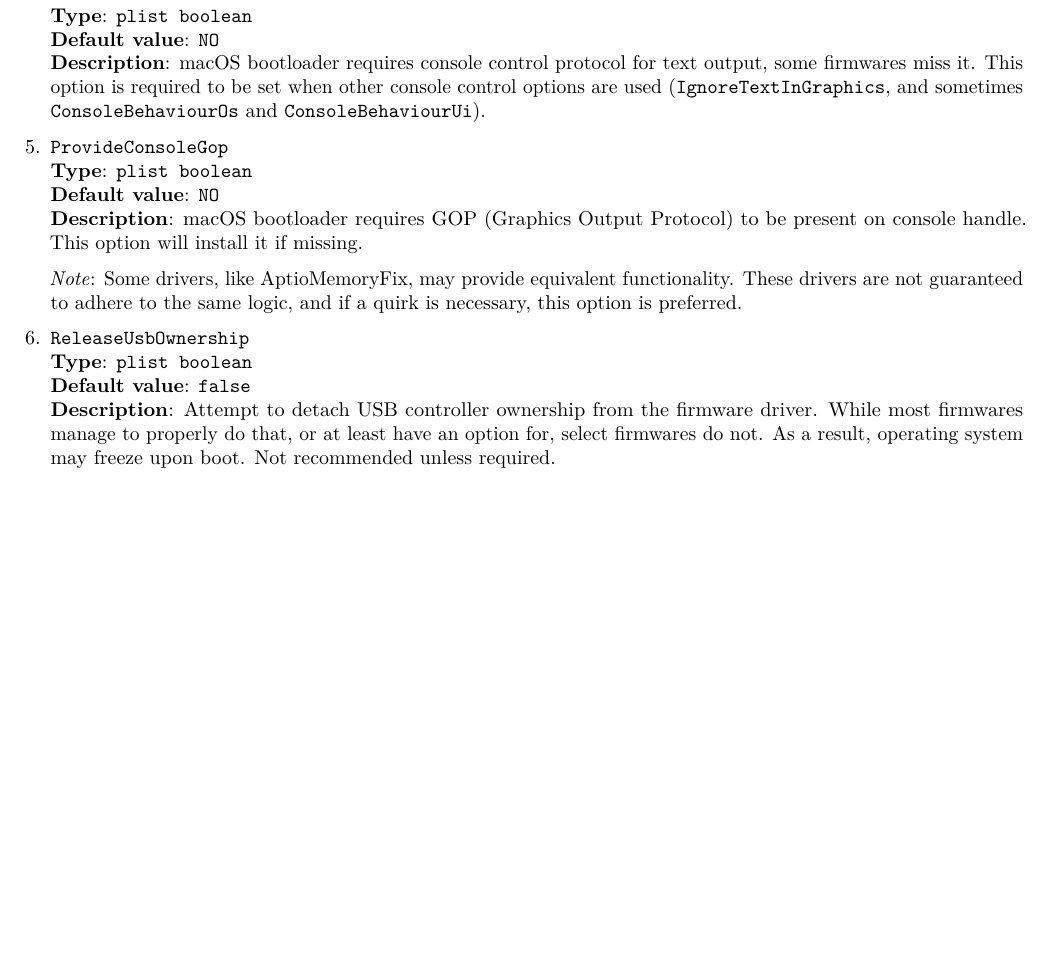
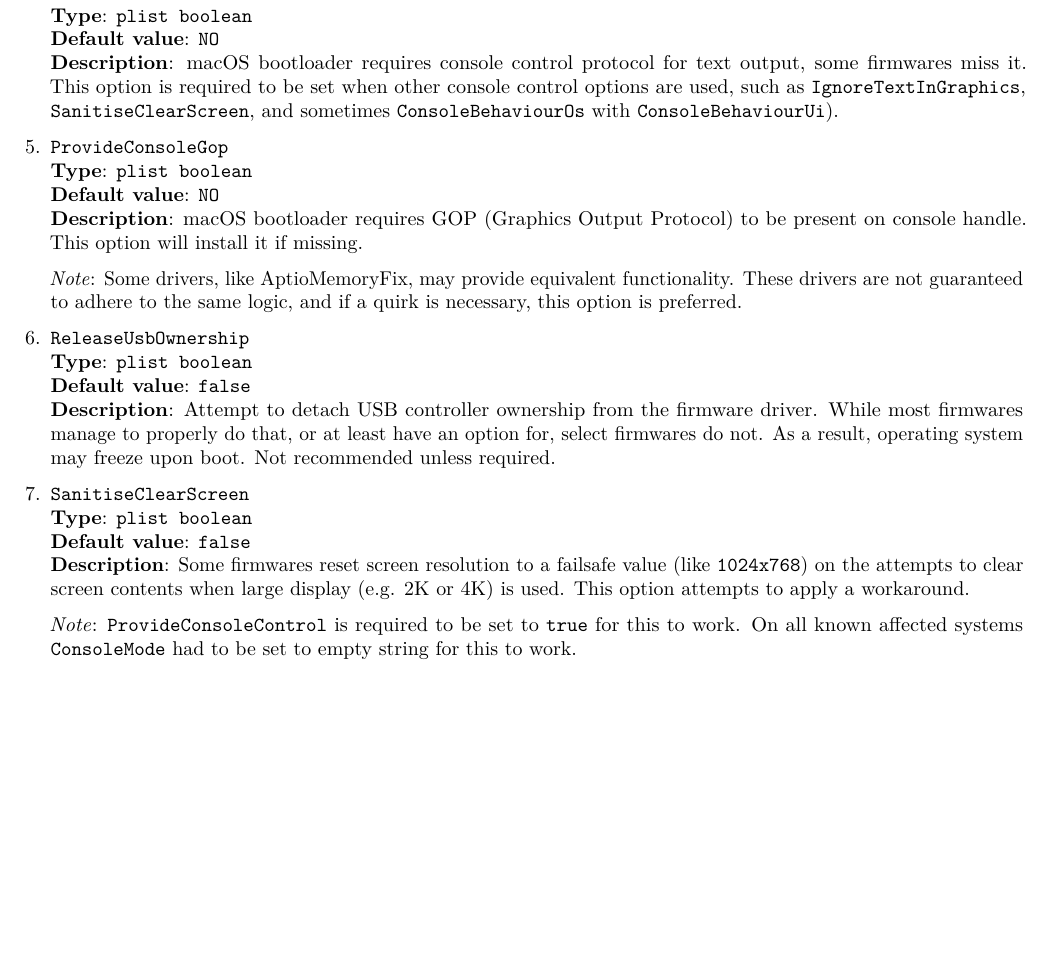
Before and after one commit to acidanthera/OpenCorePkg, a LaTeX document (Docs/Configuration.tex): part of page 34 of 35, cut so that both start at the same text, the shorter picture padded with empty space. Compiled offline with pdfLaTeX.

Commit message:
OpenCoreUefi: Implement support for SanitiseClearScreen quirk

```diff
--- a/Docs/Configuration.tex
+++ b/Docs/Configuration.tex
@@ -2472,8 +2473,9 @@ tweaks for the onboard firmware.
   \textbf{Default value}: \texttt{NO}\\
   \textbf{Description}: macOS bootloader requires console control protocol
   for text output, some firmwares miss it. This option is required to be set
-  when other console control options are used (\texttt{IgnoreTextInGraphics},
-  and sometimes \texttt{ConsoleBehaviourOs} and \texttt{ConsoleBehaviourUi}).
+  when other console control options are used, such as \texttt{IgnoreTextInGraphics},
+  \texttt{SanitiseClearScreen}, and sometimes \texttt{ConsoleBehaviourOs} with
+  \texttt{ConsoleBehaviourUi}).
 
 \item
   \texttt{ProvideConsoleGop}\\
@@ -2494,6 +2496,19 @@ tweaks for the onboard firmware.
   the firmware driver. While most firmwares manage to properly do that,
   or at least have an option for, select firmwares do not. As a result,
   operating system may freeze upon boot. Not recommended unless required.
+
+\item
+  \texttt{SanitiseClearScreen}\\
+  \textbf{Type}: \texttt{plist\ boolean}\\
+  \textbf{Default value}: \texttt{false}\\
+  \textbf{Description}: Some firmwares reset screen resolution to a failsafe
+  value (like \texttt{1024x768}) on the attempts to clear screen contents
+  when large display (e.g. 2K or 4K) is used. This option attempts to apply
+  a workaround.
+
+  \emph{Note}: \texttt{ProvideConsoleControl} is required to be set to
+  \texttt{true} for this to work. On all known affected systems
+  \texttt{ConsoleMode} had to be set to empty string for this to work.
 
 \end{enumerate}
 
```
Also changed, not shown: Docs/Configuration.pdf, Docs/Configuration.tex (3 more changed lines), 3 other files.
